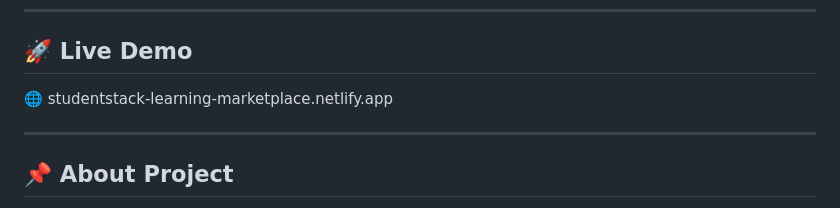
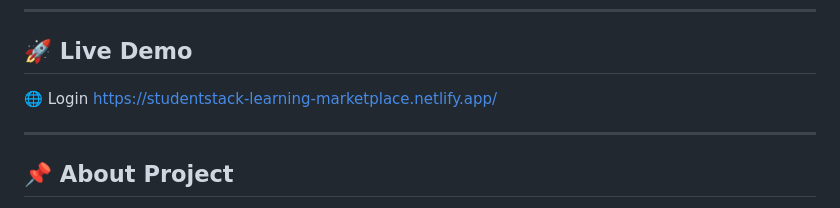
Before and after one commit to vivekchauhan18052007/studentstack-learning-marketplace, a Markdown page: README.md, the part around the change. Drawn GitHub-style.

```diff
--- a/README.md
+++ b/README.md
@@ -6,7 +6,7 @@ A modern E-Commerce Learning Marketplace built using HTML, CSS and JavaScript wi
 
 ## 🚀 Live Demo
 
-🌐 studentstack-learning-marketplace.netlify.app
+🌐 Login https://studentstack-learning-marketplace.netlify.app/
 
 ---
 
```
